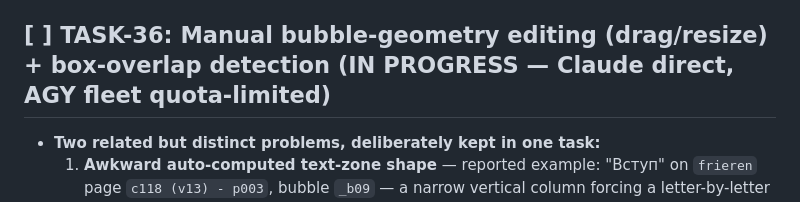
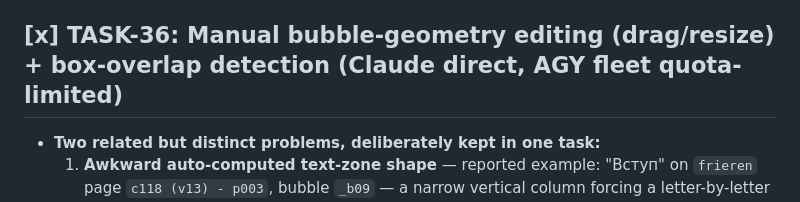
Before and after one commit to maxfraieho/kindle-butch-gen, a Markdown page: TASKS.md, the part around the change. GitHub-like rendering.

Commit message:
docs(tasks): mark TASK-36 complete

```diff
--- a/TASKS.md
+++ b/TASKS.md
@@ -308,7 +308,7 @@
 * **Side effect of this investigation — GitNexus set up for real use on this project:** discovered via a live GitNexus query (once actually indexed and reachable, see below) that `translate_manga.py` has its own `apply_pending_manga_edits()`/`regenerate_single_page()`/`_persist_regenerated_page()` functions distinct from `app.py`'s route-level guard — useful context for future TASK-33 work in the same file. Per the user's standing instruction ("gitnexus використовуй завжди, це закон"), registered `gitnexus` as an HTTP MCP server (`http://192.168.3.184:4747/api/mcp`, via `~/.claude.json`) instead of a risky local `npx gitnexus` install (that install is documented to fail even on the stronger dev server — ~600MB onnxruntime/CUDA postinstall). Indexed `kindle-butch-gen` for the first time from this session (was previously undocumented in `exodus-infra`'s repo list despite already existing from an earlier session), then re-synced the dev server's own stale clone (`git pull`, was 5 commits / TASK-32-34 behind) and re-indexed once more so the graph reflects current `master`.
 * **Type:** `direct` (investigation only, confirmed correct existing behavior — no code change)
 
-## [ ] TASK-36: Manual bubble-geometry editing (drag/resize) + box-overlap detection (IN PROGRESS — Claude direct, AGY fleet quota-limited)
+## [x] TASK-36: Manual bubble-geometry editing (drag/resize) + box-overlap detection (Claude direct, AGY fleet quota-limited)
 * **Two related but distinct problems, deliberately kept in one task:**
   1. **Awkward auto-computed text-zone shape** — reported example: "Вступ" on `frieren` page `c118 (v13) - p003`, bubble `_b09` — a narrow vertical column forcing a letter-by-letter wrap. Needs a direct tool for the human to widen the box themselves.
   2. **Confirmed real box-overlap between neighboring bubbles** (visually confirmed by the user on live screenshots, pages 3 and 5 of the same source) — a bug in the automatic box computation, not a UX nicety. Under separate investigation in parallel; manual editing (item 1) is also the immediate manual workaround for item 2's symptoms until the root cause in `get_bubble_box()` is confirmed/fixed.
```
